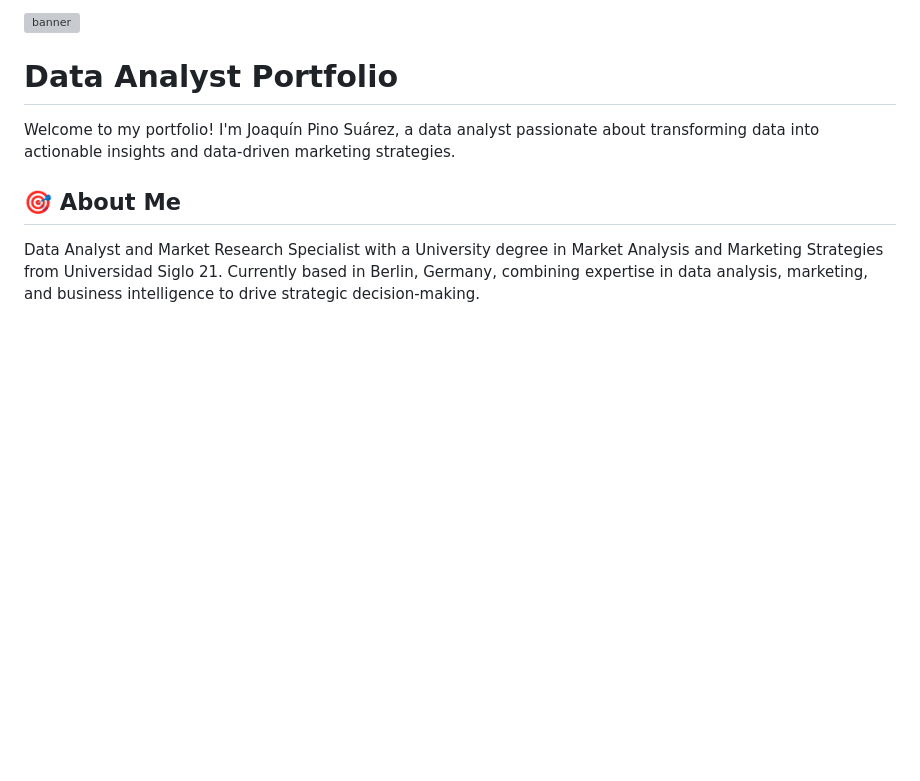
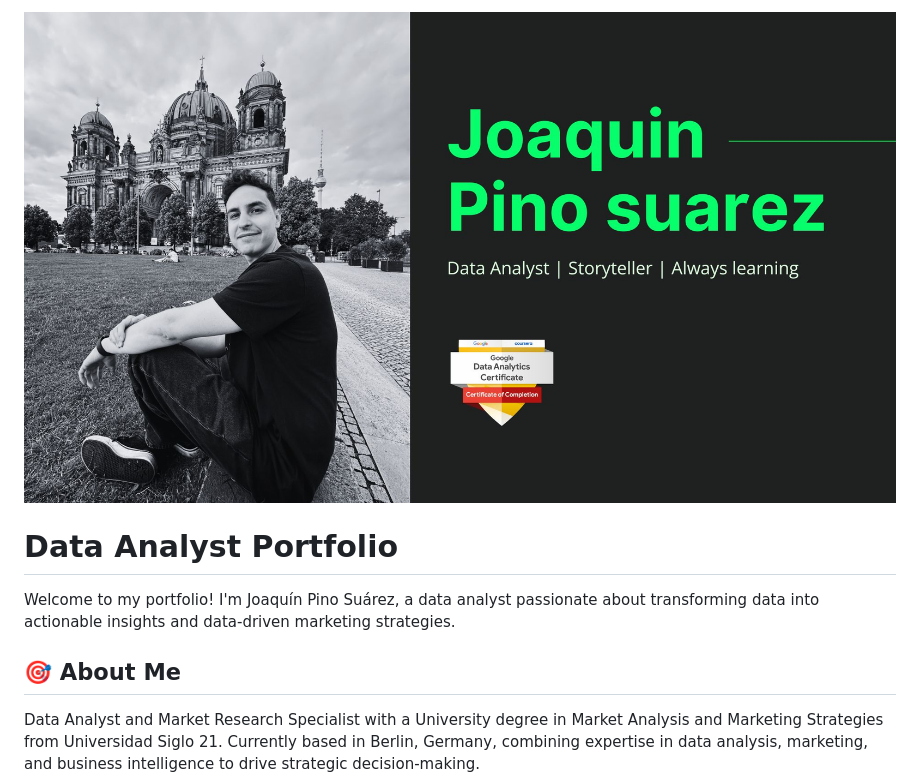
Before and after one commit to jpinosuarez/portfolio-data-analytics, a Markdown page: README.md, the part around the change. Drawn GitHub-style; blank space fills up the shorter version; grey boxes are pictures that could not be loaded.

Commit message:
Change banner image to a direct URL
Updated banner image link to use a direct URL.

```diff
--- a/README.md
+++ b/README.md
@@ -1,5 +1,5 @@
 
-![banner](images\banner.jpg)
+![banner](https://github.com/jpinosuarez/portfolio-data-analytics/blob/main/images/banner.jpg)
 
 # Data Analyst Portfolio
 
```
